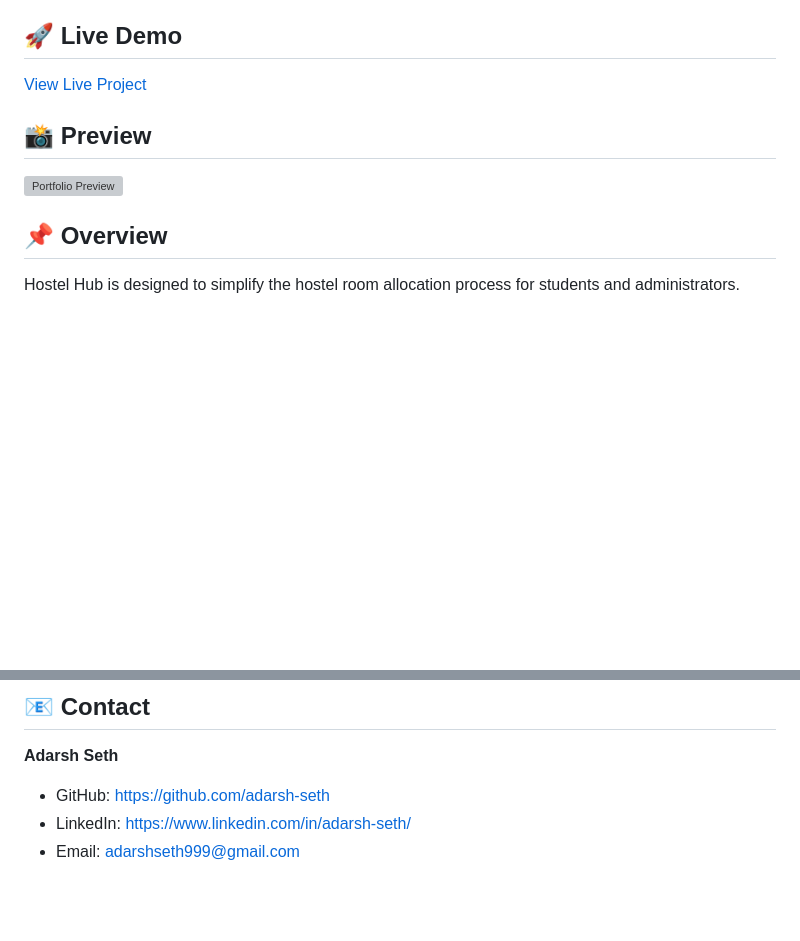
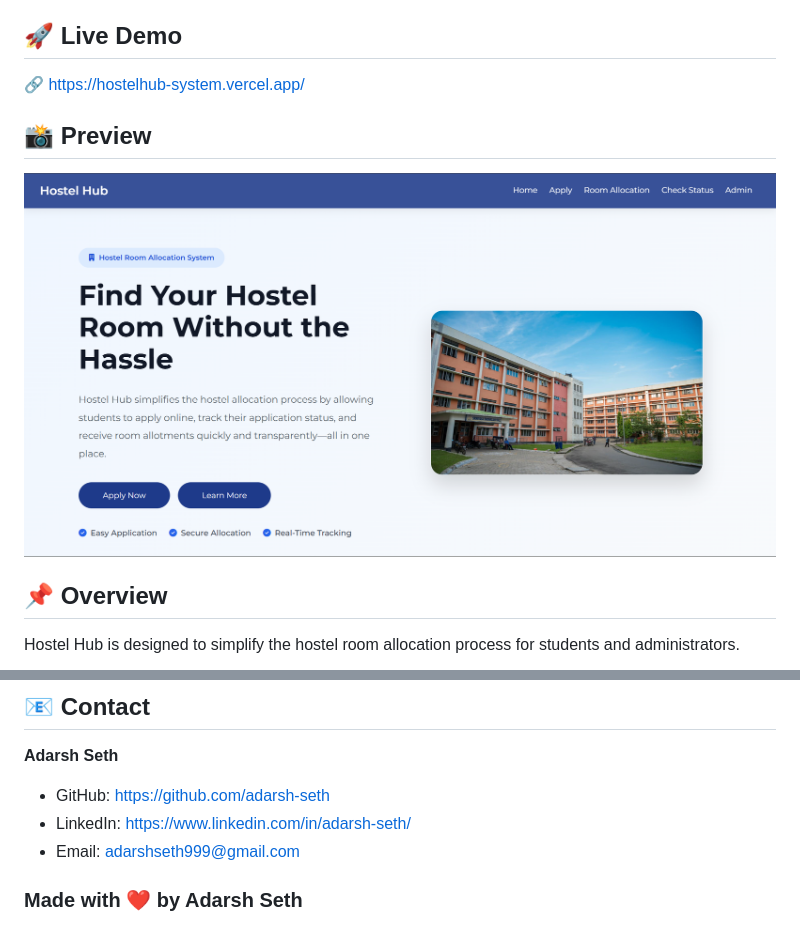
Before and after one commit to adarsh-seth/hostel-room-allocation-system, a Markdown page: README.md, 2 parts joined by grey strips. Rendered like a GitHub page; pictures changed too: assets/preview.png (added); blank space fills up the shorter version; grey boxes are pictures that could not be loaded.

```diff
--- a/README.md
+++ b/README.md
@@ -4,11 +4,12 @@ A responsive frontend-based Hostel Room Allocation System built with HTML, CSS,
 
 ## 🚀 Live Demo
 
-[View Live Project](https://hostelhub-system.vercel.app/)
+🔗 https://hostelhub-system.vercel.app/
+
 
 ## 📸 Preview
 
-![Portfolio Preview](assets/preview.png)
+![Project Preview](/assets/preview.png)
 
 ## 📌 Overview
 
@@ -155,3 +156,5 @@ hostel-room-allocation-system/
 - GitHub: https://github.com/adarsh-seth
 - LinkedIn: https://www.linkedin.com/in/adarsh-seth/
 - Email: adarshseth999@gmail.com
+
+### Made with ❤️ by Adarsh Seth
```
